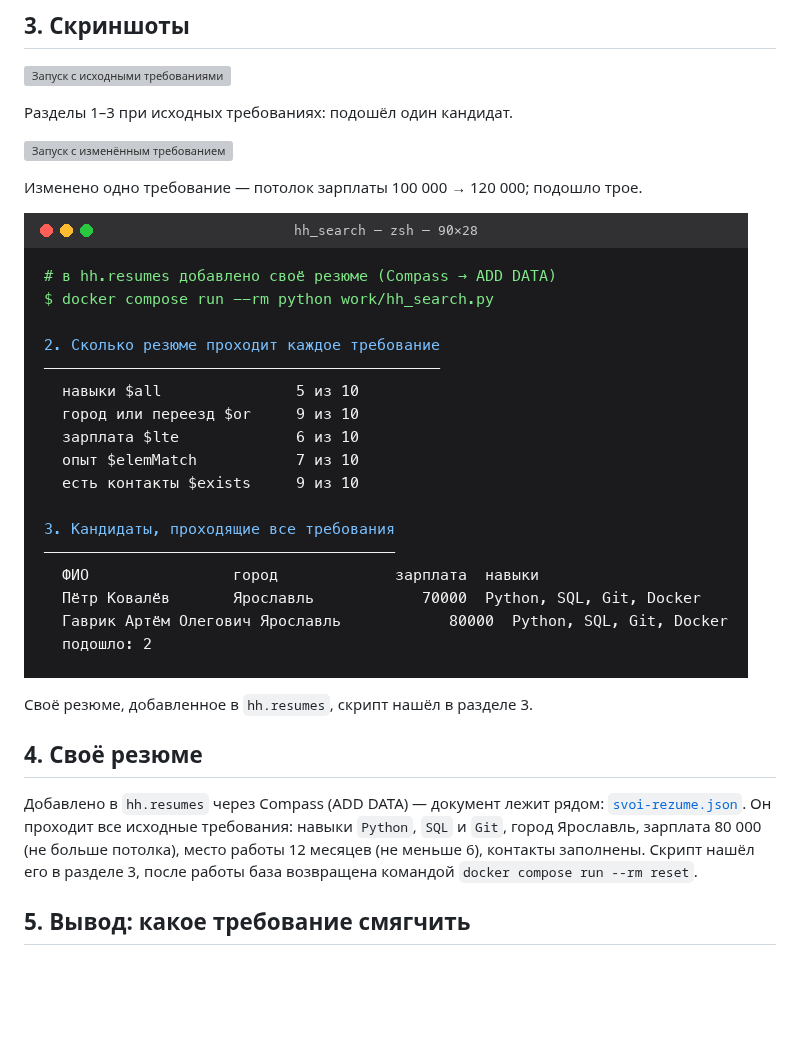
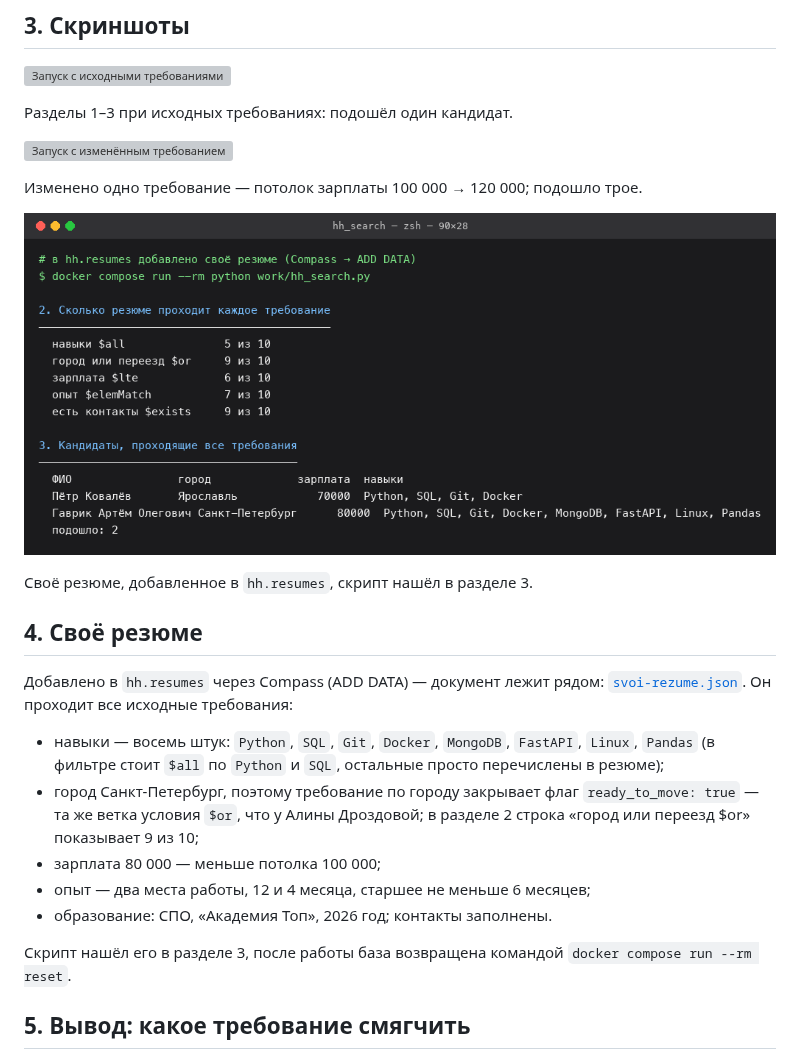
Before and after one commit to TR-Artem/Makarov_React, a Markdown page: lesson_05/README.md, the part around the change. Rendered like a GitHub page; pictures changed too: lesson_05/screens/03-svoe-rezyume.png; blank space fills up the shorter version; grey boxes are pictures that could not be loaded.

Commit message:
hw-05: своё резюме — Санкт-Петербург, восемь навыков, колледж «Академия Топ»

```diff
--- a/lesson_05/README.md
+++ b/lesson_05/README.md
@@ -72,10 +72,19 @@ docker compose run --rm python scripts/hh_search.py
 
 Добавлено в `hh.resumes` через Compass (ADD DATA) — документ лежит рядом:
 [`svoi-rezume.json`](svoi-rezume.json). Он проходит все исходные требования:
-навыки `Python`, `SQL` и `Git`, город Ярославль, зарплата 80 000
-(не больше потолка), место работы 12 месяцев (не меньше 6), контакты
-заполнены. Скрипт нашёл его в разделе 3, после работы база возвращена
-командой `docker compose run --rm reset`.
+
+- навыки — восемь штук: `Python`, `SQL`, `Git`, `Docker`, `MongoDB`,
+  `FastAPI`, `Linux`, `Pandas` (в фильтре стоит `$all` по `Python` и `SQL`,
+  остальные просто перечислены в резюме);
+- город Санкт-Петербург, поэтому требование по городу закрывает флаг
+  `ready_to_move: true` — та же ветка условия `$or`, что у Алины Дроздовой;
+  в разделе 2 строка «город или переезд $or» показывает 9 из 10;
+- зарплата 80 000 — меньше потолка 100 000;
+- опыт — два места работы, 12 и 4 месяца, старшее не меньше 6 месяцев;
+- образование: СПО, «Академия Топ», 2026 год; контакты заполнены.
+
+Скрипт нашёл его в разделе 3, после работы база возвращена командой
+`docker compose run --rm reset`.
 
 ## 5. Вывод: какое требование смягчить
 
```
Also changed, not shown: 1 other file.
